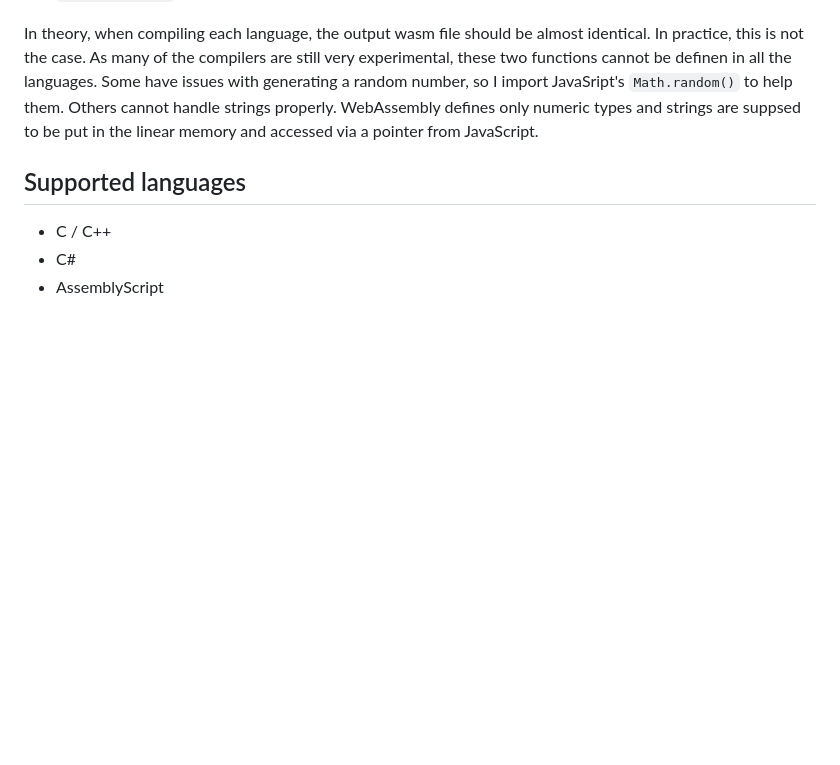
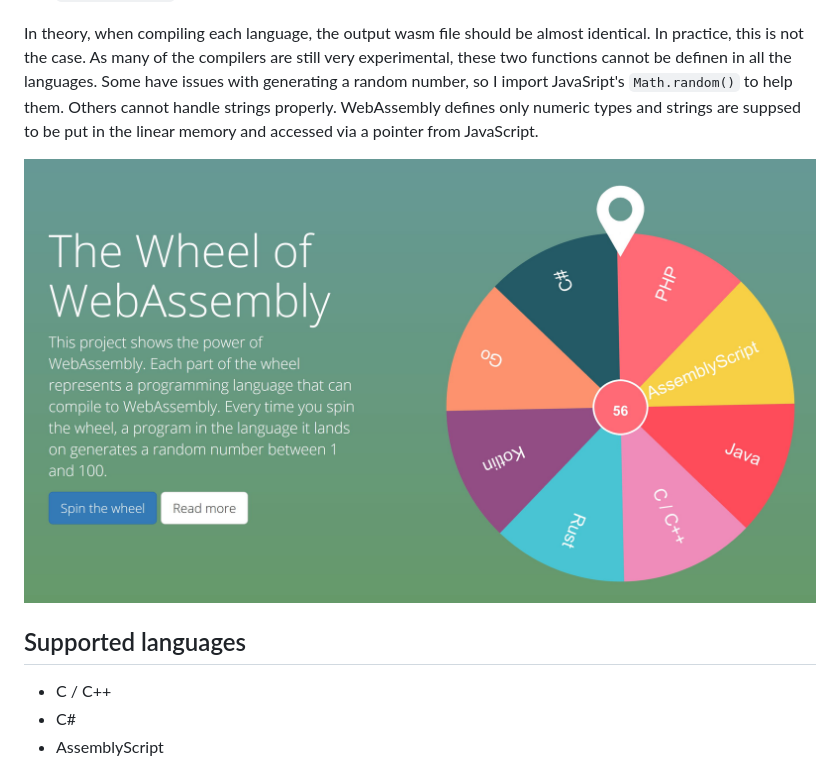
Before and after one commit to boyanio/wasm-wheel, a Markdown page: README.md, the part around the change. Rendered like a GitHub page; pictures changed too: assets/wasm-wheel-screenshot.jpg (added); blank space fills up the shorter version.

Commit message:
Add screenshot

```diff
--- a/README.md
+++ b/README.md
@@ -8,6 +8,8 @@ The _Wheel of WebAssembly_ is a project aiming to show the diversity of language
 - `feelingLucky()` - returning a random integer between 1 and 100. This is used when the wheel is spinned.
 
 In theory, when compiling each language, the output wasm file should be almost identical. In practice, this is not the case. As many of the compilers are still very experimental, these two functions cannot be definen in all the languages. Some have issues with generating a random number, so I import JavaSript's `Math.random()` to help them. Others cannot handle strings properly. WebAssembly defines only numeric types and strings are suppsed to be put in the linear memory and accessed via a pointer from JavaScript.
+
+![Wheel of WebAssembly screenShot](/assets/wasm-wheel-screenshot.jpg)
 
 ## Supported languages
 
```
